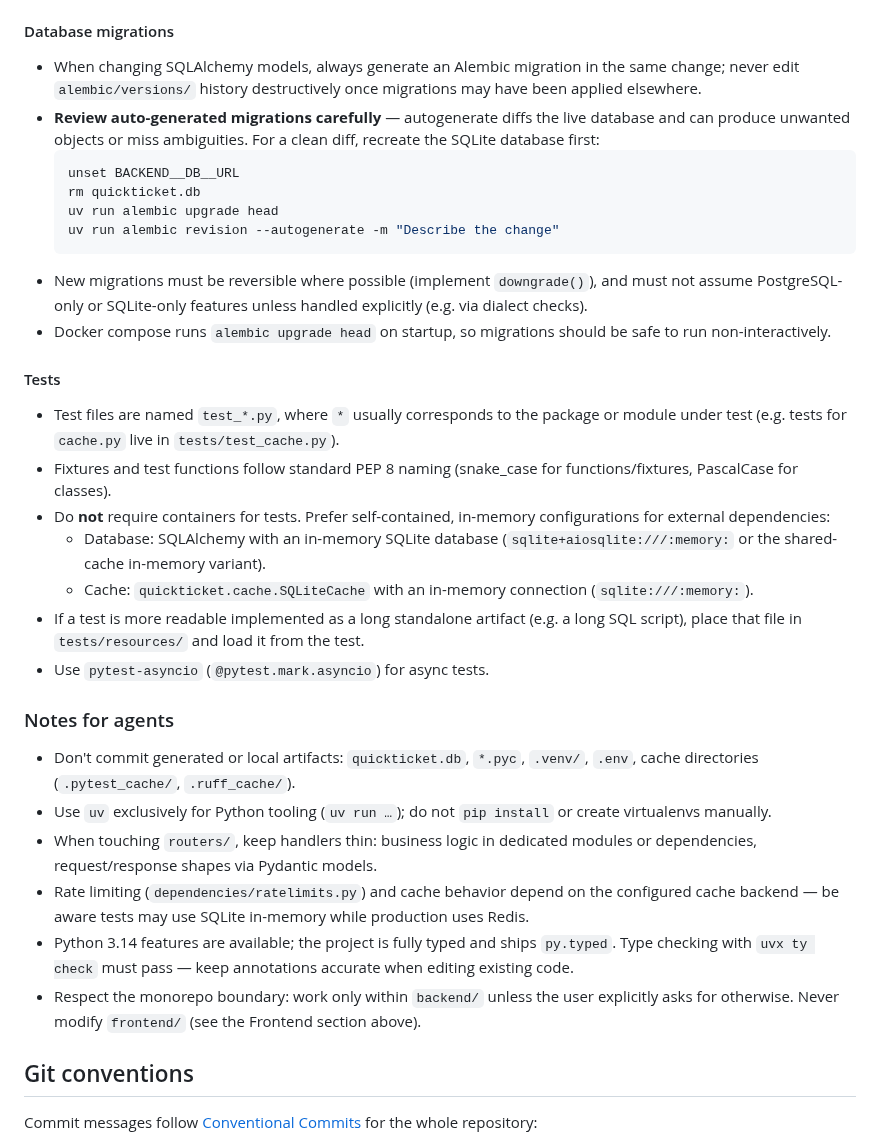
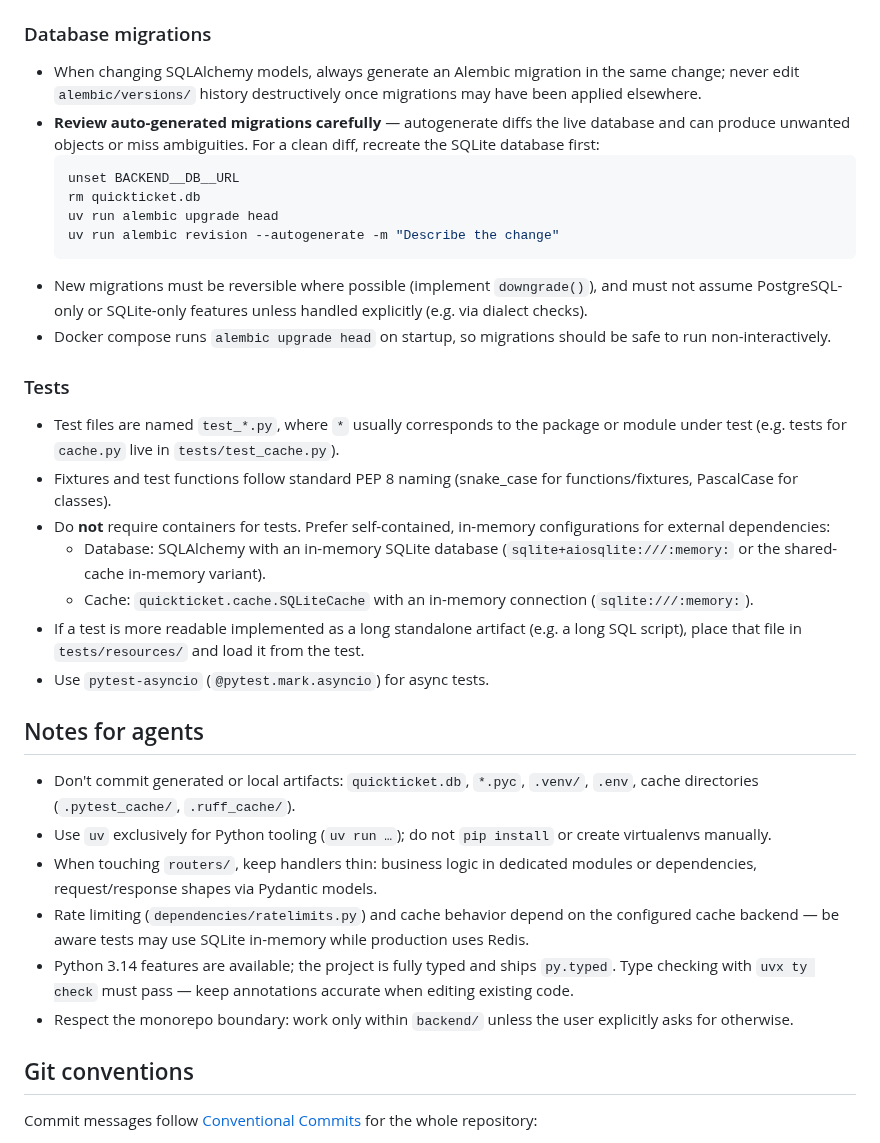
Before and after one commit to thegamecracks/quickticket, a Markdown page: backend/AGENTS.md, the part around one of its changes. Rendered like a GitHub page.

```diff
--- a/backend/AGENTS.md
+++ b/backend/AGENTS.md
@@ -148,7 +130,7 @@ backend/
 - Cookies are handled by `starlette-securecookies` (encrypted cookies); token
   and CSRF secrets come from `BACKEND__SECURITY__*` settings.
 
-#### Database migrations
+### Database migrations
 
 - When changing SQLAlchemy models, always generate an Alembic migration in the
   same change; never edit `alembic/versions/` history destructively once
@@ -168,7 +150,7 @@ backend/
 - Docker compose runs `alembic upgrade head` on startup, so migrations should
   be safe to run non-interactively.
 
-#### Tests
+### Tests
 
 - Test files are named `test_*.py`, where `*` usually corresponds to the
   package or module under test (e.g. tests for `cache.py` live in
@@ -186,7 +168,7 @@ backend/
   test.
 - Use `pytest-asyncio` (`@pytest.mark.asyncio`) for async tests.
 
-### Notes for agents
+## Notes for agents
 
 - Don't commit generated or local artifacts: `quickticket.db`, `*.pyc`,
   `.venv/`, `.env`, cache directories (`.pytest_cache/`, `.ruff_cache/`).
@@ -201,8 +183,7 @@ backend/
   `py.typed`. Type checking with `uvx ty check` must pass — keep annotations
   accurate when editing existing code.
 - Respect the monorepo boundary: work only within `backend/` unless the user
-  explicitly asks for otherwise. Never modify `frontend/` (see the Frontend
-  section above).
+  explicitly asks for otherwise.
 
 ## Git conventions
 
```
Also changed, not shown: other parts of backend/AGENTS.md (+18 -36 lines).
